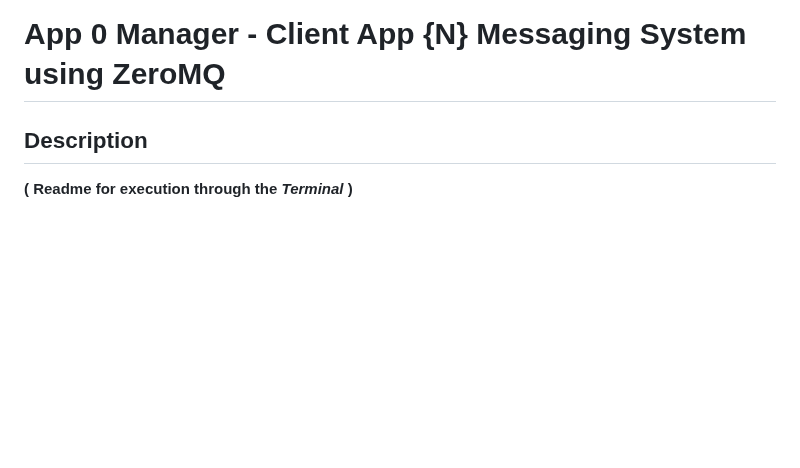
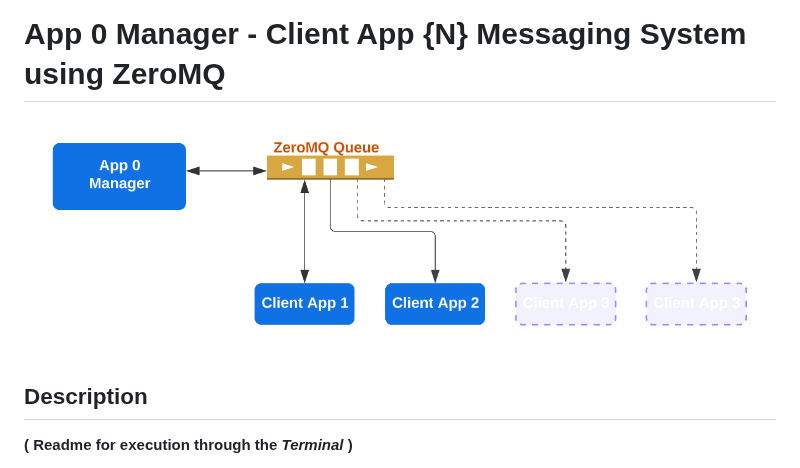
Before and after one commit to JIMOHMA/Manager-Client-messaging-system, a Markdown page: README.md, the part around the change. GitHub-like rendering; blank space fills up the shorter version.

Commit message:
System simplified image added to readme

```diff
--- a/README.md
+++ b/README.md
@@ -1,4 +1,5 @@
 # App 0 Manager - Client App {N} Messaging System using ZeroMQ
+![Simplified System Image](System.png "ZeroMQ Queue system")
 
 ## Description
 **( Readme for execution through the ***Terminal*** )**
```
